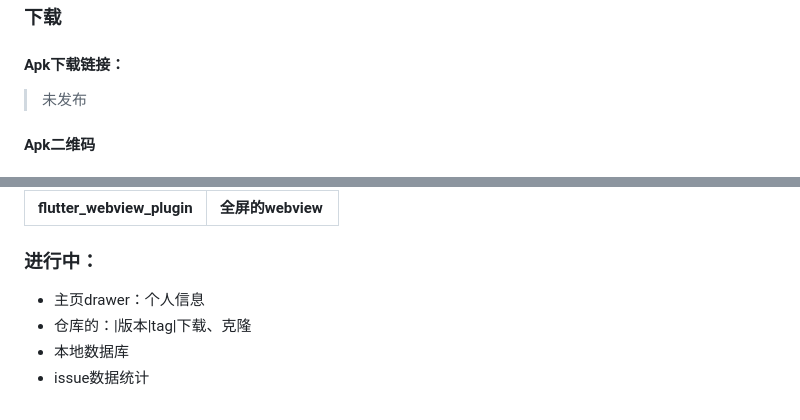
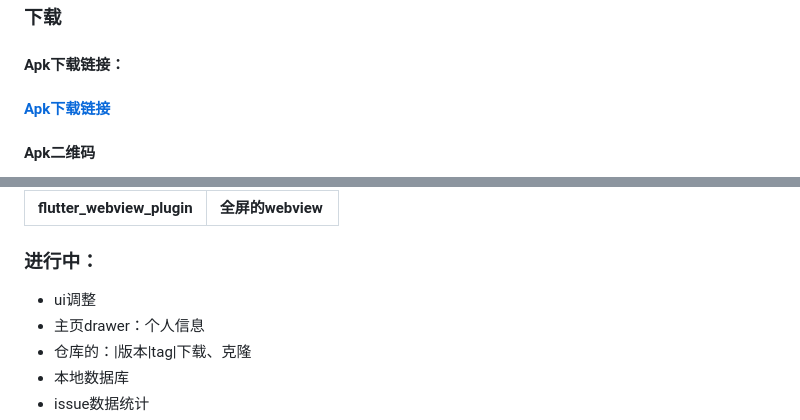
Before and after one commit to CarGuo/gsy_github_app_flutter, a Markdown page: README.md, 2 parts joined by grey strips. Drawn GitHub-style.

```diff
--- a/README.md
+++ b/README.md
@@ -46,7 +46,7 @@
 
 #### Apk下载链接：
 
->未发布
+#### [Apk下载链接](https://www.pgyer.com/vj2B)
 
 #### Apk二维码
 
@@ -87,6 +87,7 @@
 
 ### 进行中：
 
+* ui调整
 * 主页drawer：个人信息
 * 仓库的：|版本|tag|下载、克隆
 * 本地数据库
```
Also changed, not shown: other parts of README.md (+1 -1 lines), RECORD.md (+4 -0 lines), download.png (added).
